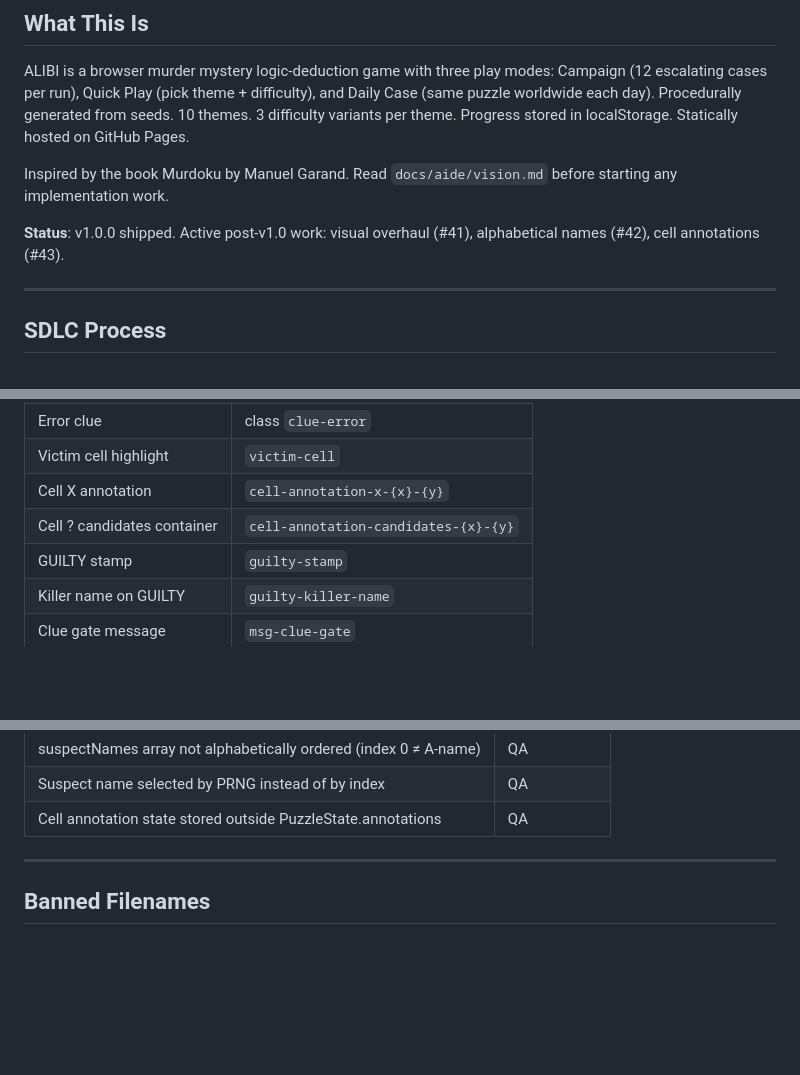
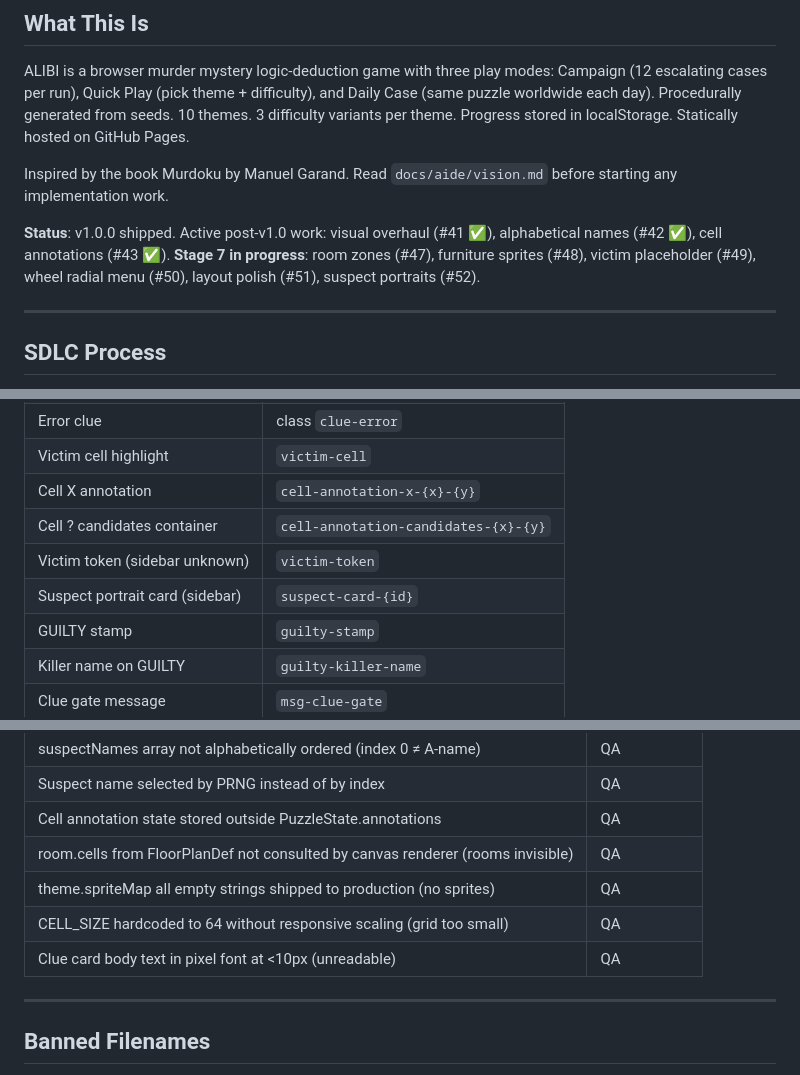
Before and after one commit to pnz1990/alibi, a Markdown page: AGENTS.md, 3 parts joined by grey strips. GitHub-like rendering; blank space fills up the shorter version.

```diff
--- a/AGENTS.md
+++ b/AGENTS.md
@@ -6,7 +6,7 @@ ALIBI is a browser murder mystery logic-deduction game with three play modes: Ca
 
 Inspired by the book Murdoku by Manuel Garand. Read `docs/aide/vision.md` before starting any implementation work.
 
-**Status**: v1.0.0 shipped. Active post-v1.0 work: visual overhaul (#41), alphabetical names (#42), cell annotations (#43).
+**Status**: v1.0.0 shipped. Active post-v1.0 work: visual overhaul (#41 ✅), alphabetical names (#42 ✅), cell annotations (#43 ✅). **Stage 7 in progress**: room zones (#47), furniture sprites (#48), victim placeholder (#49), wheel radial menu (#50), layout polish (#51), suspect portraits (#52).
 
 ---
 
@@ -642,6 +642,8 @@ Every PR touching render/game/modes/storage must be verified with BOTH:
 | Victim cell highlight | `victim-cell` |
 | Cell X annotation | `cell-annotation-x-{x}-{y}` |
 | Cell ? candidates container | `cell-annotation-candidates-{x}-{y}` |
+| Victim token (sidebar unknown) | `victim-token` |
+| Suspect portrait card (sidebar) | `suspect-card-{id}` |
 | GUILTY stamp | `guilty-stamp` |
 | Killer name on GUILTY | `guilty-killer-name` |
 | Clue gate message | `msg-clue-gate` |
@@ -687,6 +689,10 @@ Every PR touching render/game/modes/storage must be verified with BOTH:
 | suspectNames array not alphabetically ordered (index 0 ≠ A-name) | QA |
 | Suspect name selected by PRNG instead of by index | QA |
 | Cell annotation state stored outside PuzzleState.annotations | QA |
+| room.cells from FloorPlanDef not consulted by canvas renderer (rooms invisible) | QA |
+| theme.spriteMap all empty strings shipped to production (no sprites) | QA |
+| CELL_SIZE hardcoded to 64 without responsive scaling (grid too small) | QA |
+| Clue card body text in pixel font at <10px (unreadable) | QA |
 
 ---
 
```
Also changed, not shown: docs/aide/roadmap.md (+44 -0 lines), docs/aide/vision.md (+15 -1 lines).
